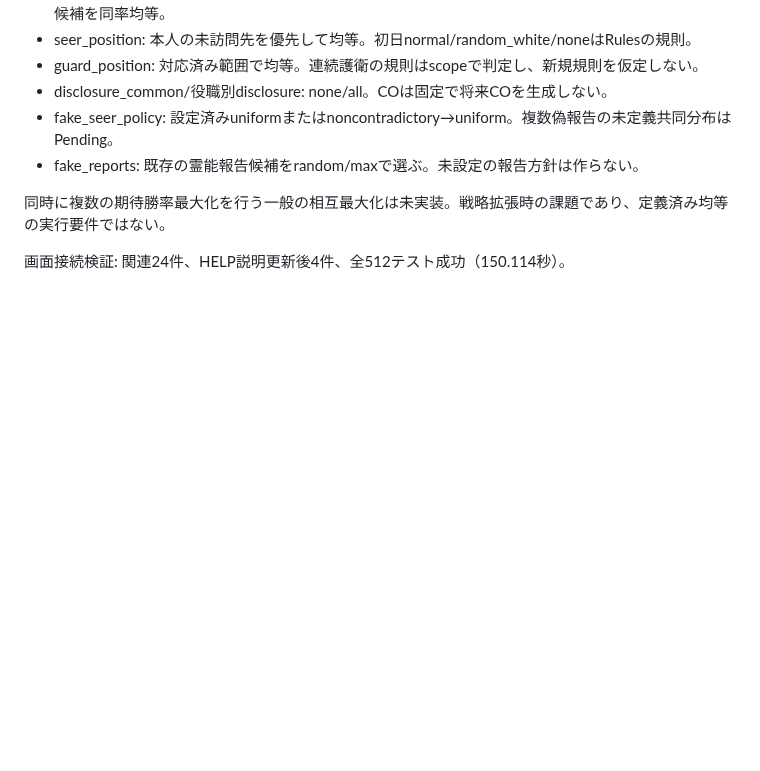
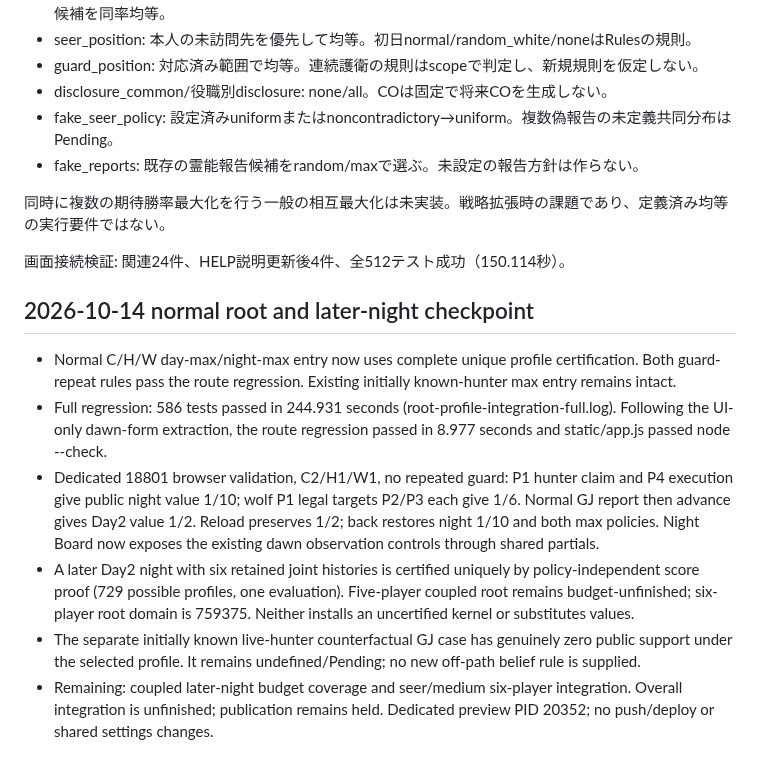
Before and after one commit to atachan14/ww_gg, a Markdown page: docs/root-secret-flow.md, the part around the change. GitHub-like rendering; blank space fills up the shorter version.

Commit message:
docs: record root profile integration and UI validation

```diff
--- a/docs/root-secret-flow.md
+++ b/docs/root-secret-flow.md
@@ -56,3 +56,12 @@ evaluate_public_gameが呼ぶ入口で、root_screen_eligibleの対応条件を
 同時に複数の期待勝率最大化を行う一般の相互最大化は未実装。戦略拡張時の課題であり、定義済み均等の実行要件ではない。
 
 画面接続検証: 関連24件、HELP説明更新後4件、全512テスト成功（150.114秒）。
+
+## 2026-10-14 normal root and later-night checkpoint
+
+- Normal C/H/W day-max/night-max entry now uses complete unique profile certification. Both guard-repeat rules pass the route regression. Existing initially known-hunter max entry remains intact.
+- Full regression: 586 tests passed in 244.931 seconds (root-profile-integration-full.log). Following the UI-only dawn-form extraction, the route regression passed in 8.977 seconds and static/app.js passed node --check.
+- Dedicated 18801 browser validation, C2/H1/W1, no repeated guard: P1 hunter claim and P4 execution give public night value 1/10; wolf P1 legal targets P2/P3 each give 1/6. Normal GJ report then advance gives Day2 value 1/2. Reload preserves 1/2; back restores night 1/10 and both max policies. Night Board now exposes the existing dawn observation controls through shared partials.
+- A later Day2 night with six retained joint histories is certified uniquely by policy-independent score proof (729 possible profiles, one evaluation). Five-player coupled root remains budget-unfinished; six-player root domain is 759375. Neither installs an uncertified kernel or substitutes values.
+- The separate initially known live-hunter counterfactual GJ case has genuinely zero public support under the selected profile. It remains undefined/Pending; no new off-path belief rule is supplied.
+- Remaining: coupled later-night budget coverage and seer/medium six-player integration. Overall integration is unfinished; publication remains held. Dedicated preview PID 20352; no push/deploy or shared settings changes.
```
